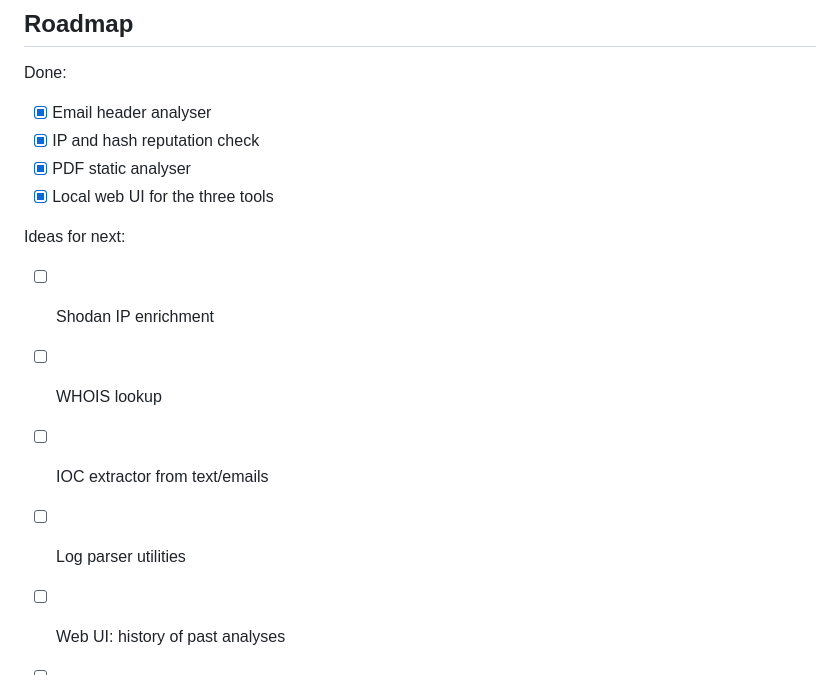
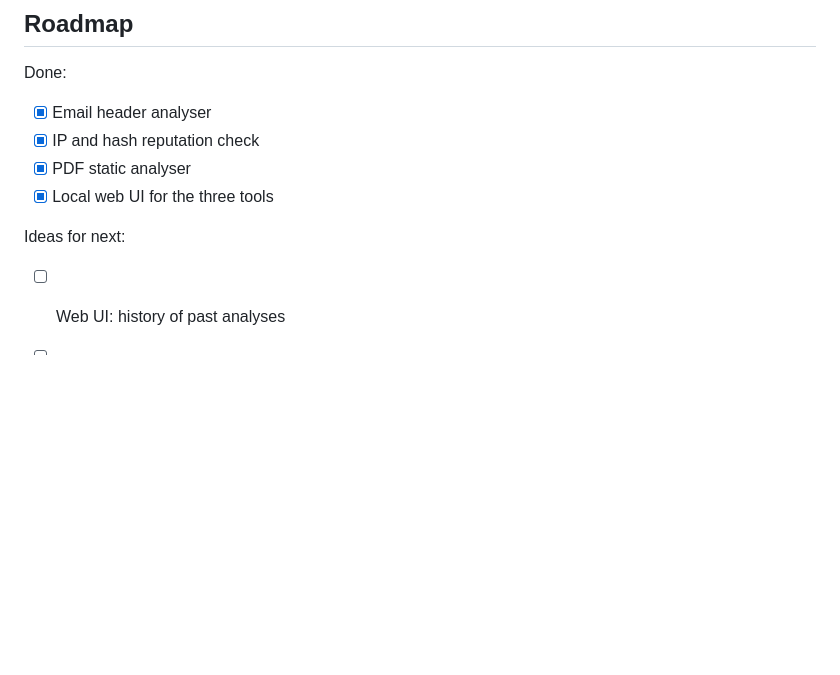
Before and after one commit to joaoecsde/SOC_Scripts, a Markdown page: README.md, the part around the change. Rendered like a GitHub page; blank space fills up the shorter version.

Commit message:
Update README with new ideas and completed tasks
Removed new ideas for next features.

```diff
--- a/README.md
+++ b/README.md
@@ -119,9 +119,5 @@ Done:
 
 Ideas for next:
 
-- [ ] Shodan IP enrichment
-- [ ] WHOIS lookup
-- [ ] IOC extractor from text/emails
-- [ ] Log parser utilities
 - [ ] Web UI: history of past analyses
 - [ ] Web UI: accounts with encrypted stored API keys
```
